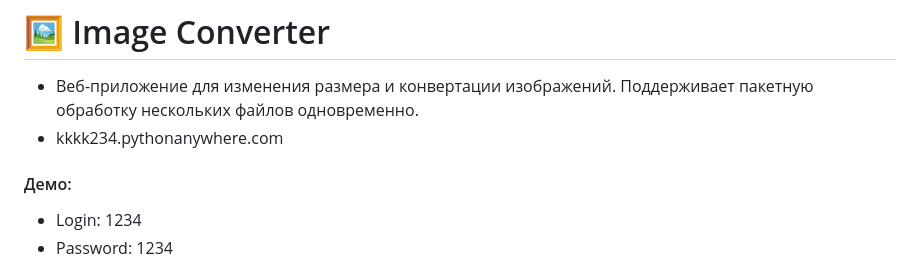
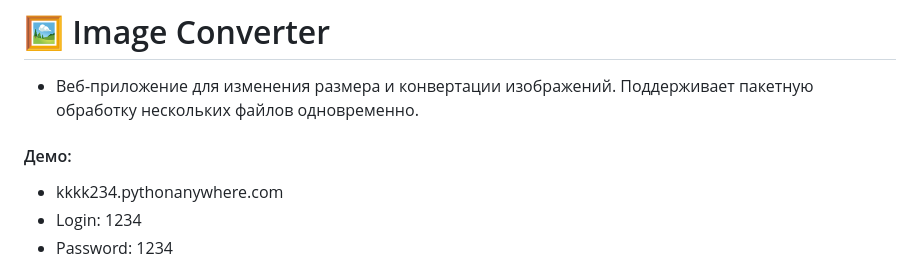
Before and after one commit to ddhodfmfghm/kkkk, a Markdown page: README.md, the part around the change. GitHub-like rendering.

```diff
--- a/README.md
+++ b/README.md
@@ -1,7 +1,7 @@
 # 🖼️ Image Converter
 - Веб-приложение для изменения размера и конвертации изображений. Поддерживает пакетную обработку нескольких файлов одновременно.
+#### Демо:
 - kkkk234.pythonanywhere.com
-#### Демо:
 - Login: 1234
 - Password: 1234
 # ✨ Особенности
```
